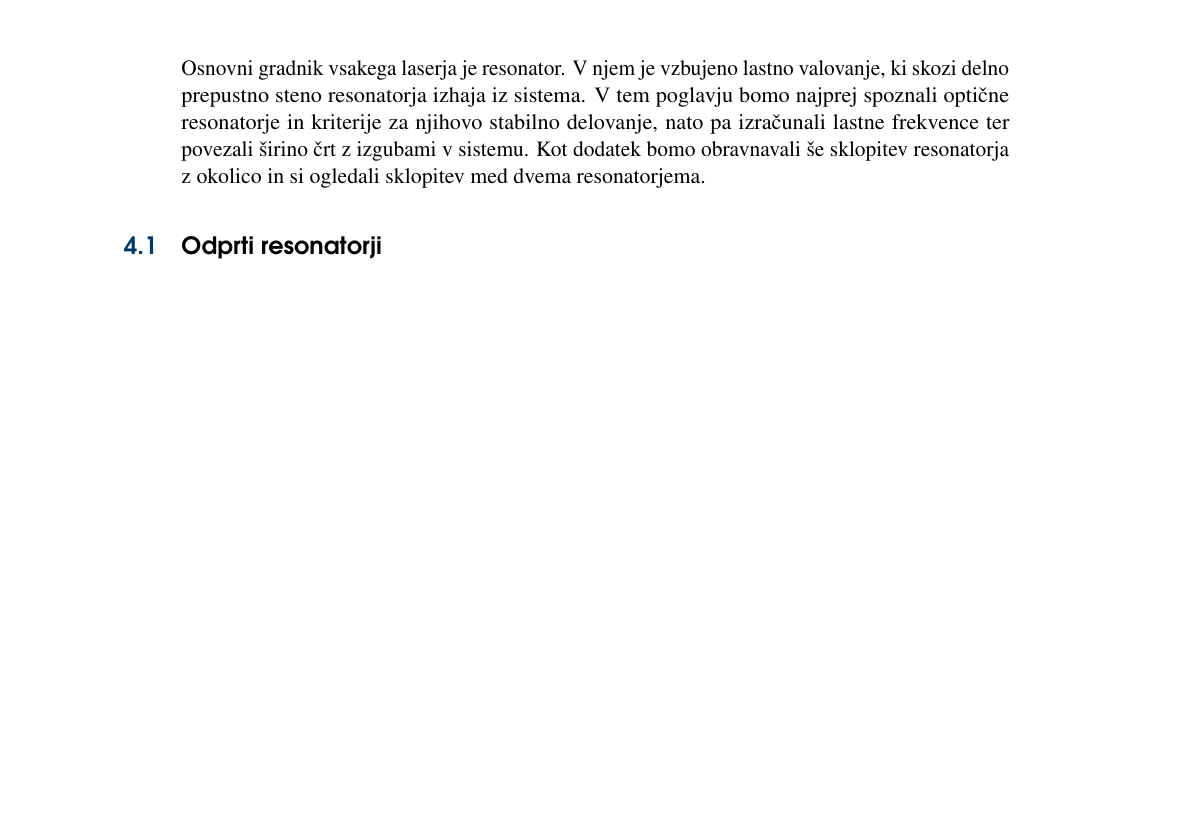
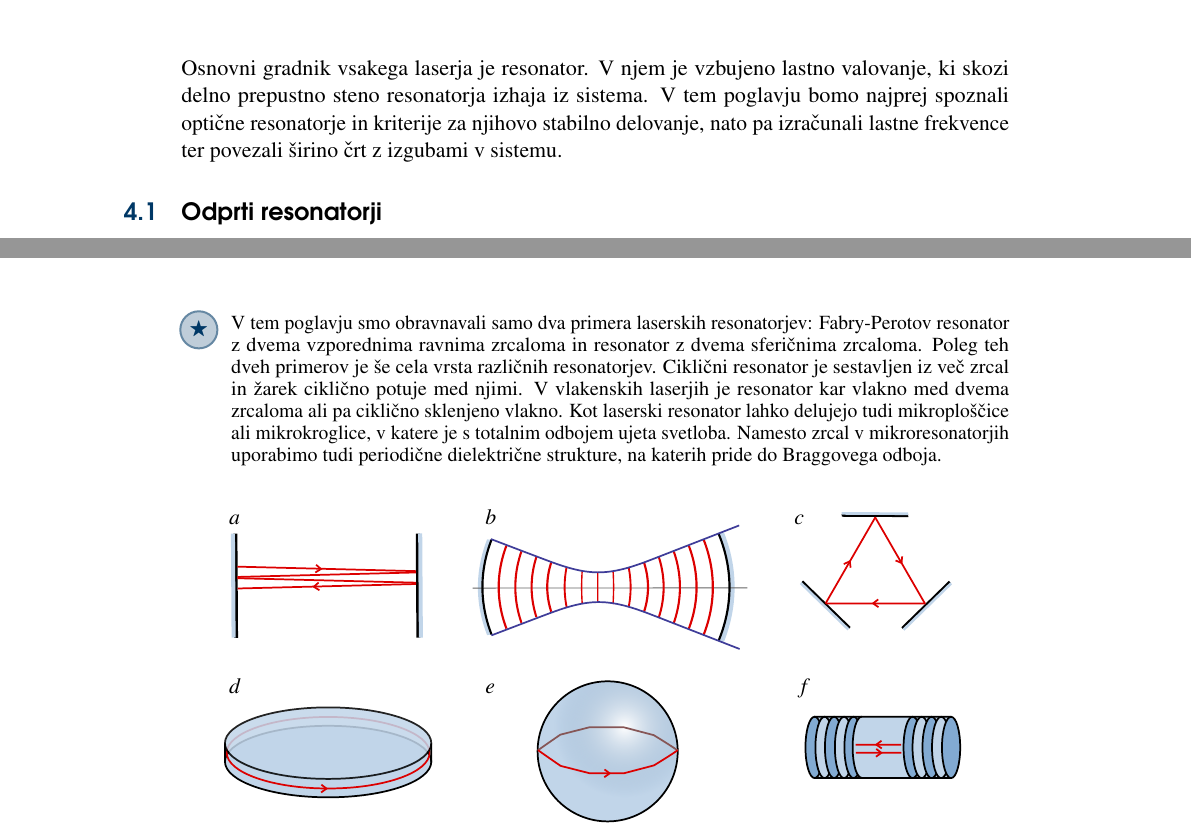
Before and after one commit to mrcinv/skripta, a LaTeX book (Fotonika.tex, which reads Chapter_04_Resonatorji.tex): part of page 53 of 137 before the commit and two parts of pages 53 and 66 of 137 after it, the two joined at a grey line, cut so that both start at the same text, the shorter picture padded with empty space. Compiled offline with pdfLaTeX.

Commit message:
Prva štiri poglavja končana

```diff
--- a/Chapter_04_Resonatorji.tex
+++ b/Chapter_04_Resonatorji.tex
@@ -5,8 +5,6 @@ Osnovni gradnik vsakega laserja je resonator. V njem je vzbujeno lastno valovanj
 ki skozi delno prepustno steno resonatorja izhaja iz sistema. V tem poglavju bomo
 najprej spoznali optične resonatorje in kriterije za njihovo stabilno delovanje,
 nato pa izračunali lastne frekvence ter povezali širino črt z izgubami v sistemu.
-Kot dodatek bomo obravnavali še sklopitev resonatorja z okolico in si ogledali
-sklopitev med dvema resonatorjema.
 
 \section{Odprti resonatorji}
 Optični resonatorji\index{Resonator} so votline, v katerih je mogoče
@@ -762,6 +760,24 @@ Pokaži, da so funkcije, ki so sorazmerne svoji Fourierevi transformaciji,
 Hermite-Gaussove funkcije\index{Hermite-Gaussovi snopi} (enačba~\ref{eq:Gauss-Hermitevi}), in
 izračunaj lastne frekvence stanj višjega reda.
 \end{definition}
+
+\begin{remark}
+V tem poglavju smo obravnavali samo dva primera laserskih resonatorjev: Fabry-Perotov
+resonator z dvema vzporednima ravnima zrcaloma in resonator z dvema sferičnima zrcaloma.
+Poleg teh dveh primerov je še cela vrsta različnih resonatorjev. Ciklični resonator je
+sestavljen iz več zrcal in žarek ciklično potuje med njimi. V vlakenskih laserjih je resonator
+kar vlakno med dvema zrcaloma ali pa ciklično sklenjeno vlakno. Kot laserski resonator lahko
+delujejo tudi mikroploščice ali mikrokroglice, v katere je s totalnim odbojem ujeta svetloba.
+Namesto zrcal v mikroresonatorjih uporabimo tudi periodične dielektrične strukture, na katerih
+pride do Braggovega odboja.
+\end{remark}
+
+\begin{figure}[h]
+\centering
+\def\svgwidth{130truemm}
+\input{slike/04_resonatorji.pdf_tex}
+\label{fig:resonatorji}
+\end{figure}
 
 % \section{*Sklopitev resonatorja z okolico}
 % Na začetku poglavja smo omenili, da resonatorjev ne uporabljamo samo pri
```
Also changed, not shown: Fotonika.tex (+2 -2 lines), slike/04_resonatorji.pdf (added), slike/04_resonatorji.pdf_tex (added), slike/04_resonatorji.svg (added), Chapter_04_Resonatorji.tex (2 more changed lines).
